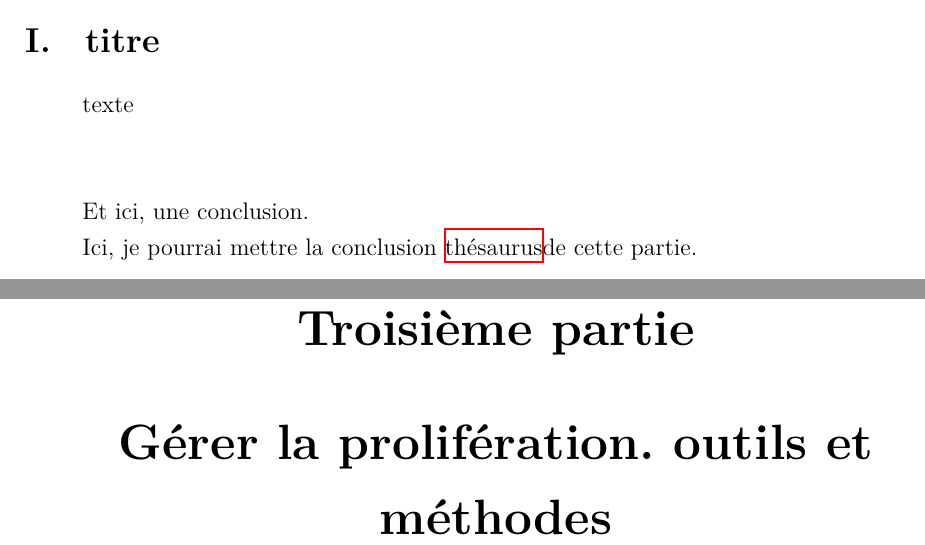
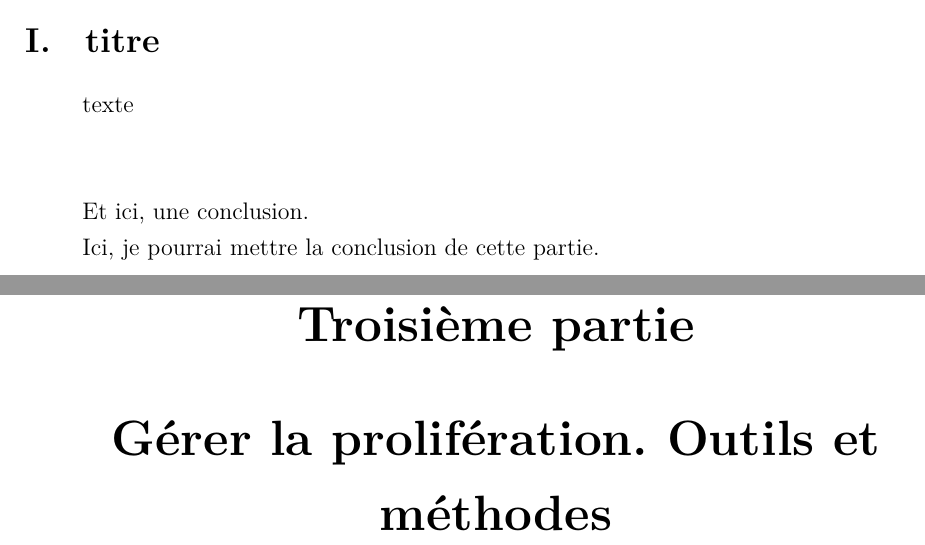
Before and after one commit to May8326/Memoire, a LaTeX book (main.tex): two parts of pages 35 and 37 of 48, joined at a grey line, cut so that both start at the same text. Compiled offline with XeLaTeX.

Commit message:
💡 Commenté le code

```diff
--- a/main.tex
+++ b/main.tex
@@ -3,31 +3,31 @@
 %Dernières modifications E. Rouquette (03/2025)
 
 %%%%%%%%%%%%%%%%%%%%%%%%%%%%%%%%%%%%%%%%%%%%%%%%%%%%%%%%%%%%%%%%%%
-%%%% PRÉAMBULE
-%%%%%%%%%%%%%biblio%%%%%%%%%%%%%%%%%%%%%%%%%%%%%%%%%%%%%%%%%%%%%%%%%%%%%
+%%%%%%%%%%%%%%%%%%%%%%%%%%% PRÉAMBULE %%%%%%%%%%%%%%%%%%%%%%%%%%%%
+%%%%%%%%%%%%%%%%%%%%%%%%%%%%%%%%%%%%%%%%%%%%%%%%%%%%%%%%%%%%%%%%%%
 
 
-%%%% PARTIE OBLIGATOIRE %%%%
+%%%%%%%%%%%%%%%%%%%%%% PARTIE OBLIGATOIRE%%%%%%%%%%%%%%%%%%%%%%%%%
+%%%%%%%%%%%%%%%%%%%%%%%%%%%%%%%%%%%%%%%%%%%%%%%%%%%%%%%%%%%%%%%%%%
+
 \documentclass[12pt,twoside]{book}
 \usepackage{fontspec}
 \usepackage{xunicode}
-%\usepackage{polyglossia}
 \usepackage[french]{babel}
-%\setmainlanguage{french}%indiquer la langue principale du document
 %\setotherlanguage{} %indiquer les autres langues utilisée
 
 
-%%%% PACKAGES UTILISÉS %%%%
+%%%%%%%%%%%%%%%%%%%%%% PARTIE OBLIGATOIRE%%%%%%%%%%%%%%%%%%%%%%%%%
+%%%%%%%%%%%%%%%%%%%%%%%%%%%%%%%%%%%%%%%%%%%%%%%%%%%%%%%%%%%%%%%%%%
 
-\usepackage{csquotes} % les guillemets français
-\usepackage{lettrine} %faire une lettrine (pas obligatoire)
+\usepackage{csquotes} % guillemets français
+\usepackage{lettrine}
 
-%%%% Bibliographie %%%%
+%%%%%%%%%%%%%%%%%%%%%%%%% BIBLIOGRAPHIE %%%%%%%%%%%%%%%%%%%%%%%%%%
 
-\usepackage[style=enc,sorting=nyt,maxbibnames=10]{biblatex}%charger le style de l'EnC (téléchargeable ici https://ctan.org/pkg/biblatex-enc)
+\usepackage[style=enc,sorting=nyt,maxbibnames=10]{biblatex}% style de l'EnC (https://ctan.org/pkg/biblatex-enc)
 
- %le fichier bibliograhique. Exemple de chemin à partir du dossier où se trouve le document maître:Exemple ./dossierA/fichier.bib
-%\defbibheading{}{\subsection*{Biblio}} Si l'on veut changer le titre de la/les bibliographie(s)
+%\defbibheading{}{\subsection*{Biblio}} % Pour changer le titre de la/les bibliographie(s)
 \addbibresource{./bibliographie/archives_numeriques.bib}
 \addbibresource{./bibliographie/cooperation.bib}
 \addbibresource{./bibliographie/histoire_musee.bib}
@@ -35,29 +35,30 @@
 \addbibresource{./bibliographie/thesaurus.bib}
 \addbibresource{./bibliographie/reflexions.bib}
 
-\DeclareSourcemap{%
- \maps[datatype=bibtex]{%
-  \map[overwrite]{%
+% Mots clés pour gérer la bibliographie thématique
+\DeclareSourcemap{
+ \maps[datatype=bibtex]{
+  \map[overwrite]{
     \perdatasource{./bibliographie/archives_numeriques.bib}
     \step[fieldset=keywords, fieldvalue={,texArchivesNumeriques}, append]
   }
-  \map[overwrite]{%
+  \map[overwrite]{
     \perdatasource{./bibliographie/cooperation.bib}
     \step[fieldset=keywords, fieldvalue={,texCollab}, append]
   }
-  \map[overwrite]{%
+  \map[overwrite]{
     \perdatasource{./bibliographie/histoire_musee.bib}
     \step[fieldset=keywords, fieldvalue={,texHistoire}, append]
   }
-  \map[overwrite]{%
+  \map[overwrite]{
     \perdatasource{./bibliographie/numerique_patrimoine.bib}
     \step[fieldset=keywords, fieldvalue={,texNumeriquePatrimoine}, append]
   }
-  \map[overwrite]{%
+  \map[overwrite]{
     \perdatasource{./bibliographie/thesaurus.bib}
     \step[fieldset=keywords, fieldvalue={,texThesau}, append]
   }
-  \map[overwrite]{%
+  \map[overwrite]{
   	\perdatasource{./bibliographie/reflexions.bib}
   	\step[fieldset=keywords, fieldvalue={,reflexions}, append]
   }
@@ -290,22 +336,28 @@
 \printbibliography[keyword={reflexions}, title={Références littéraires}]
 
 
-%si l'introduction est longue, elle peut être importée avec input
+
+%%%%%%%%%%%%%%%%%%%%%%%%% INTRODUCTION %%%%%%%%%%%%%%%%%%%%%%%%%%%
+%%%%%%%%%%%%%%%%%%%%%%%%%%%%%%%%%%%%%%%%%%%%%%%%%%%%%%%%%%%%%%%%%%
+
 \input{./parties/mainmatter/intro.tex} %Input: importer un fichier
 
 \newpage{\pagestyle{empty}\cleardoublepage}
 
-%%%%%%%%%%%%%%%%%Le corps du mémoire
+%%%%%%%%%%%%%%%%%%%%%%%%%%%%%%%%%%%%%%%%%%%%%%%%%%%%%%%%%%%%%%%%%%
+%%%%%%%%%%%%%%%%%%%%%%%%% MAINMATTER %%%%%%%%%%%%%%%%%%%%%%%%%%%%%
+%%%%%%%%%%%%%%%%%%%%%%%%%%%%%%%%%%%%%%%%%%%%%%%%%%%%%%%%%%%%%%%%%%
+
 	\mainmatter
-%Trier par dossiers si besoin (front, main,annexes,), se crérer un docuemnt .tex par structure (section ou chapter selon la taille et la pertinence) Exemple de chemin à partir du dossier où se trouve le document maître: ./dossierA/fichier.tex
 
-
+%%%%%%%%%%%%%%%%%%%%%%%%%%% PARTIE I %%%%%%%%%%%%%%%%%%%%%%%%%%%%%
+%%%%%%%%%%%%%%%%%%%%%%%%%%%%%%%%%%%%%%%%%%%%%%%%%%%%%%%%%%%%%%%%%%
 
 	\part{Le contexte institutionnel particulier du Musée de l'air et de l'espace}
 
-%%% INTRODUCTION DE LA PARTIE
+%%%%%%%%%%%%%%%%%%%%%%%%%% INTRODUCTION %%%%%%%%%%%%%%%%%%%%%%%%%%
 
 Ici, je pourrai mettre une introduction de ma première partie.
 
-%%% CHARGEMENT DES FICHIERS TEX DES PARTIES
+%%%%%%%%%%%%%%%%%%%%%%%%%%%%% TEXTE %%%%%%%%%%%%%%%%%%%%%%%%%%%%%
 
@@ -313,34 +365,37 @@ Ici, je pourrai mettre une introduction de ma première partie.
 \input{./parties/mainmatter/I/B/I_B}
+
+%%%%%%%%%%%%%%%%%%%%%%%%%% CONCLUSION %%%%%%%%%%%%%%%%%%%%%%%%%%
 
 Ici, je pourrai mettre la conclusion de cette partie
 
-%etc
-%Ou bien: ne pas mettre chapter, et importer le chapitre complet:
-%\input{mon_chapitre_1.tex}
-%\input{mon_chapitre_2.tex}
-%etc
+%%%%%%%%%%%%%%%%%%%%%%%%%%% PARTIE II %%%%%%%%%%%%%%%%%%%%%%%%%%%%
+%%%%%%%%%%%%%%%%%%%%%%%%%%%%%%%%%%%%%%%%%%%%%%%%%%%%%%%%%%%%%%%%%%
 
 	\part{La prolifération de l’information en institution culturelle, un sujet facilement mis de côté}
 
-
-	%%% INTRODUCTION DE LA PARTIE
+%%%%%%%%%%%%%%%%%%%%%%%%%% INTRODUCTION %%%%%%%%%%%%%%%%%%%%%%%%%%
 
 	Ici, je pourrai mettre une introduction de ma première partie
 
-	%%% CHARGEMENT DES FICHIERS TEX DES PARTIES
+%%%%%%%%%%%%%%%%%%%%%%%%%%%%% TEXTE %%%%%%%%%%%%%%%%%%%%%%%%%%%%%%
 
-	\input{./parties/mainmatter/II/A/II_A} %Input: importer un fichier
+	\input{./parties/mainmatter/II/A/II_A}
 	\input{./parties/mainmatter/II/B/II_B}
 	\input{./parties/mainmatter/II/C/II_C}
 
-	Ici, je pourrai mettre la conclusion \gls{thesaurus}de cette partie.
+%%%%%%%%%%%%%%%%%%%%%%%%%%% CONCLUSION %%%%%%%%%%%%%%%%%%%%%%%%%%%
 
-		\part{Gérer la prolifération. outils et méthodes}
+Ici, je pourrai mettre la conclusion  de cette partie.
+
+%%%%%%%%%%%%%%%%%%%%%%%%%%% PARTIE III %%%%%%%%%%%%%%%%%%%%%%%%%%%
+%%%%%%%%%%%%%%%%%%%%%%%%%%%%%%%%%%%%%%%%%%%%%%%%%%%%%%%%%%%%%%%%%%
+
+	\part{Gérer la prolifération. Outils et méthodes}
 
 
-	%%% INTRODUCTION DE LA PARTIE
+%%%%%%%%%%%%%%%%%%%%%%%%%% INTRODUCTION %%%%%%%%%%%%%%%%%%%%%%%%%%
 
 	Ici, je pourrai mettre une introduction de ma première partie
 
-	%%% CHARGEMENT DES FICHIERS TEX DES PARTIES
+%%%%%%%%%%%%%%%%%%%%%%%%%%%%% TEXTE %%%%%%%%%%%%%%%%%%%%%%%%%%%%%%
 
@@ -348,9 +403,13 @@ Ici, je pourrai mettre la conclusion de cette partie
 	\input{./parties/mainmatter/III/B/III_B}
 	\input{./parties/mainmatter/III/C/III_C}
 
+%%%%%%%%%%%%%%%%%%%%%%%%%%% CONCLUSION %%%%%%%%%%%%%%%%%%%%%%%%%%%
+
 	Ici, je pourrai mettre la conclusion de cette partie
 
-	%%% CONCLUSION
+%%%%%%%%%%%%%%%%%%%%%%%%%%%%%%%%%%%%%%%%%%%%%%%%%%%%%%%%%%%%%%%%%%
+%%%%%%%%%%%%%%%%%%%%%%%%%%% CONCLUSION %%%%%%%%%%%%%%%%%%%%%%%%%%%
+%%%%%%%%%%%%%%%%%%%%%%%%%%%%%%%%%%%%%%%%%%%%%%%%%%%%%%%%%%%%%%%%%%
 
 	\chapter*{Conclusion}
 	\addcontentsline{toc}{chapter}{Conclusion}
```
Also changed, not shown: main.tex (118 more changed lines).
